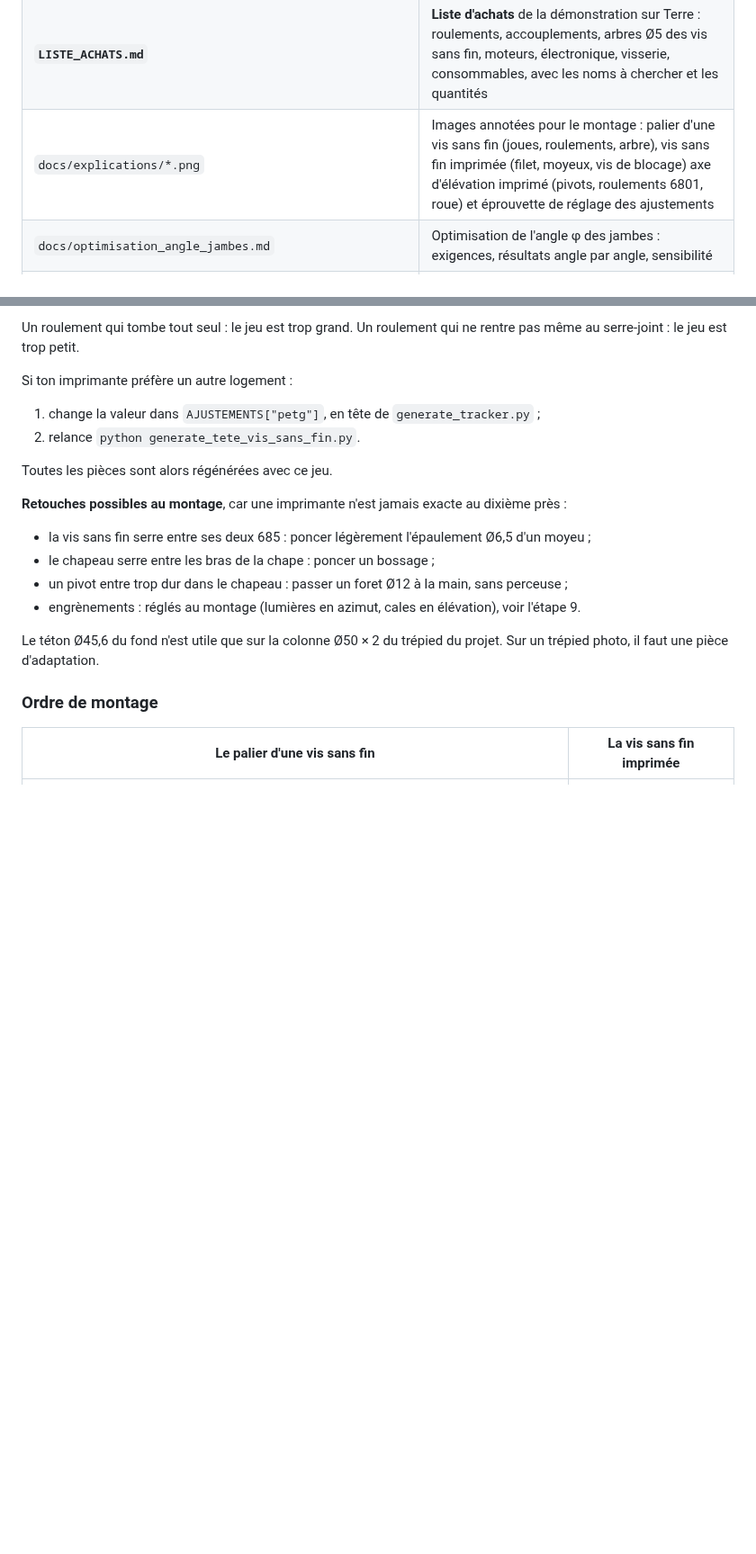
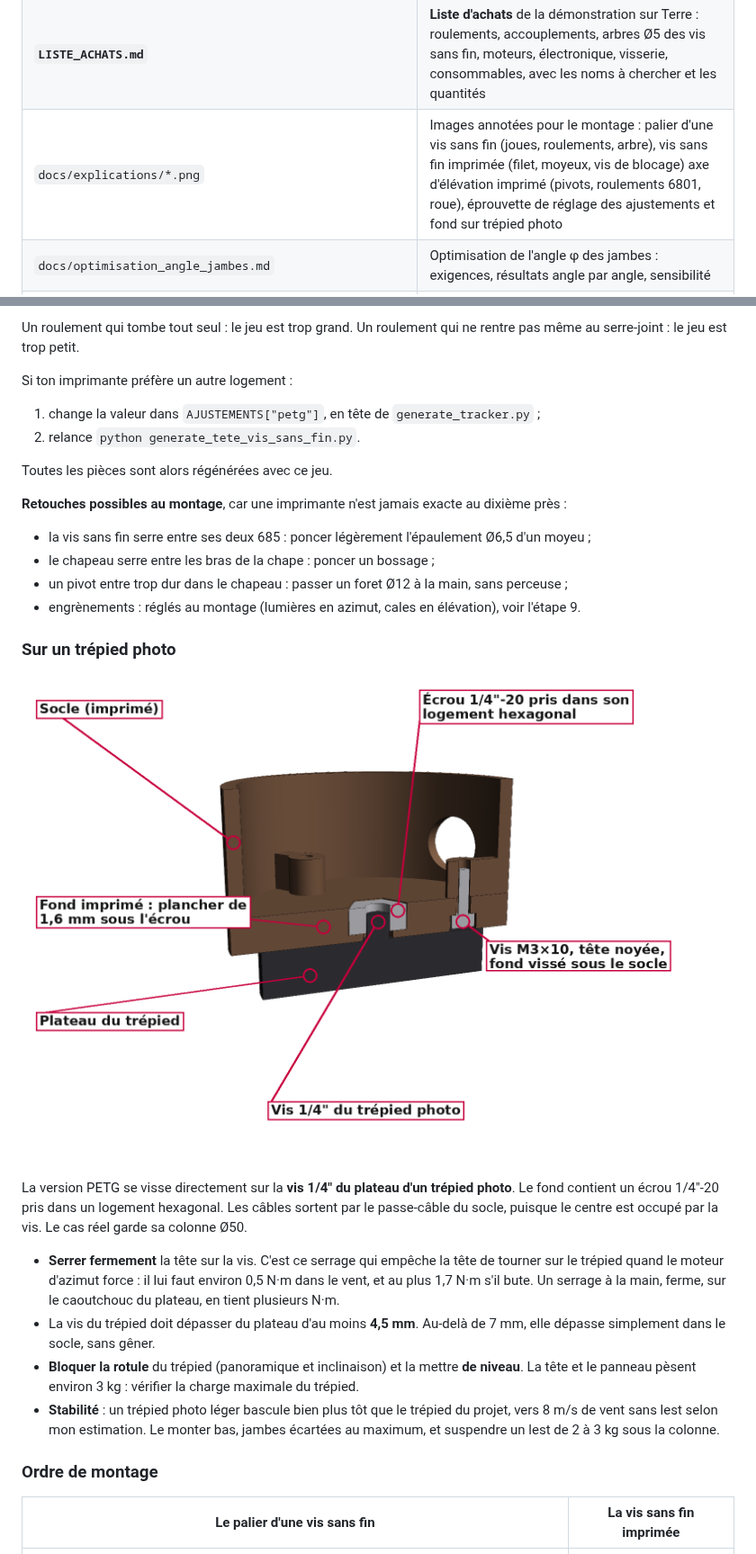
Before and after one commit to Gabrixl-m/tracker-solaire-lunaire-l3spi, a Markdown page: README.md, 2 parts joined by grey strips. Shown at 90% size. GitHub-like rendering; pictures changed too: docs/explications/fond_trepied_photo.png (added); blank space fills up the shorter version.

```diff
--- a/README.md
+++ b/README.md
@@ -34,7 +34,7 @@ Toutes les cotes sont en **millimètres, à taille réelle**.
 | `docs/bilan_masse.csv` | Bilan de masse pièce par pièce (séparateur `;`, s'ouvre dans Excel) |
 | `docs/apercu_*.png`, `docs/tete_vis_sans_fin_*.png` | Rendus du tracker (iso, face, profil, arrière, détails) et de la tête seule (dont deux coupes) |
 | **`LISTE_ACHATS.md`** | **Liste d'achats** de la démonstration sur Terre : roulements, accouplements, arbres Ø5 des vis sans fin, moteurs, électronique, visserie, consommables, avec les noms à chercher et les quantités |
-| `docs/explications/*.png` | Images annotées pour le montage : palier d'une vis sans fin (joues, roulements, arbre), vis sans fin imprimée (filet, moyeux, vis de blocage) axe d'élévation imprimé (pivots, roulements 6801, roue) et éprouvette de réglage des ajustements |
+| `docs/explications/*.png` | Images annotées pour le montage : palier d'une vis sans fin (joues, roulements, arbre), vis sans fin imprimée (filet, moyeux, vis de blocage) axe d'élévation imprimé (pivots, roulements 6801, roue), éprouvette de réglage des ajustements et fond sur trépied photo |
 | `docs/optimisation_angle_jambes.md` | Optimisation de l'angle φ des jambes : exigences, résultats angle par angle, sensibilité |
 | `generate_tracker.py` | Script paramétrique qui génère toute la CAO, le bilan de masse et les contrôles |
 | `generate_tete_vis_sans_fin.py` | Exporte la tête seule, cale les vis, calcule les couples et la tenue moteurs coupés |
@@ -659,8 +660,26 @@ Toutes les pièces sont alors régénérées avec ce jeu.
 * un pivot entre trop dur dans le chapeau : passer un foret Ø12 à la main, sans perceuse ;
 * engrènements : réglés au montage (lumières en azimut, cales en élévation), voir l'étape 9.
 
-Le téton Ø45,6 du fond n'est utile que sur la colonne Ø50 × 2 du trépied du projet. Sur un
-trépied photo, il faut une pièce d'adaptation.
+### Sur un trépied photo
+
+![Fond sur trépied photo](docs/explications/fond_trepied_photo.png)
+
+La version PETG se visse directement sur la **vis 1/4" du plateau d'un trépied photo**.
+Le fond contient un écrou 1/4"-20 pris dans un logement hexagonal. Les câbles sortent
+par le passe-câble du socle, puisque le centre est occupé par la vis. Le cas réel garde sa
+colonne Ø50.
+
+* **Serrer fermement** la tête sur la vis. C'est ce serrage qui empêche la tête de tourner
+  sur le trépied quand le moteur d'azimut force : il lui faut environ 0,5 N·m dans le vent,
+  et au plus 1,7 N·m s'il bute. Un serrage à la main, ferme, sur le caoutchouc du plateau,
+  en tient plusieurs N·m.
+* La vis du trépied doit dépasser du plateau d'au moins **4,5 mm**. Au-delà de 7 mm, elle
+  dépasse simplement dans le socle, sans gêner.
+* **Bloquer la rotule** du trépied (panoramique et inclinaison) et la mettre **de niveau**.
+  La tête et le panneau pèsent environ 3 kg : vérifier la charge maximale du trépied.
+* **Stabilité** : un trépied photo léger bascule bien plus tôt que le trépied du projet,
+  vers 8 m/s de vent sans lest selon mon estimation. Le monter bas, jambes écartées au
+  maximum, et suspendre un lest de 2 à 3 kg sous la colonne.
 
 ### Ordre de montage
 
```
Also changed, not shown: other parts of README.md (+8 -7 lines), LISTE_ACHATS.md (+5 -5 lines), docs/demo_petg_pieces_a_imprimer.png, 7 other files.
